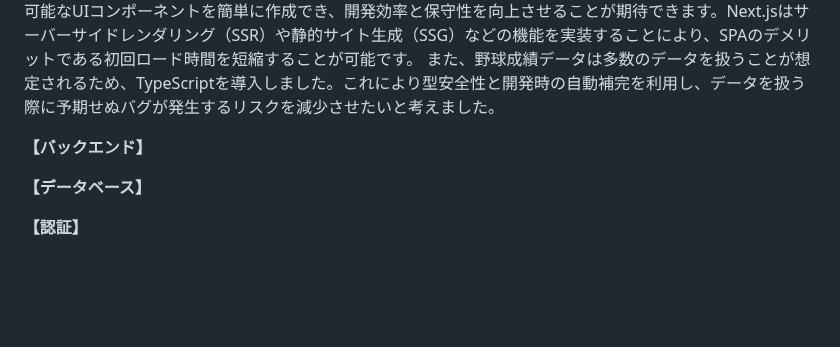
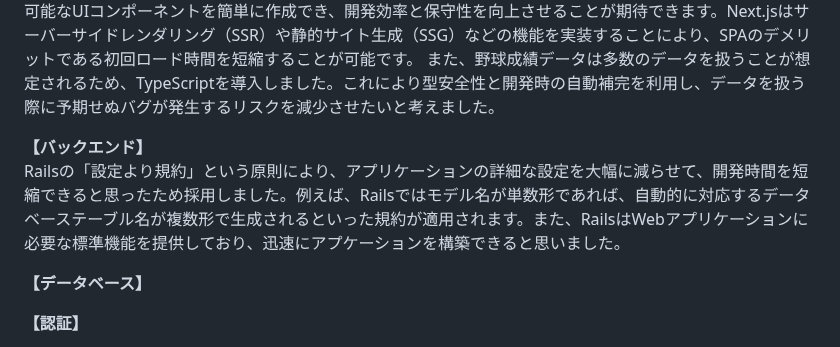
Before and after one commit to ippei-shimizu/buzzbase, a Markdown page: README.md, the part around the change. Rendered like a GitHub page; blank space fills up the shorter version.

Commit message:
Add: バックエンド技術選定理由

```diff
--- a/README.md
+++ b/README.md
@@ -123,6 +123,7 @@ Password : password
 また、野球成績データは多数のデータを扱うことが想定されるため、TypeScriptを導入しました。これにより型安全性と開発時の自動補完を利用し、データを扱う際に予期せぬバグが発生するリスクを減少させたいと考えました。
 
 **【バックエンド】**
+Railsの「設定より規約」という原則により、アプリケーションの詳細な設定を大幅に減らせて、開発時間を短縮できると思ったため採用しました。例えば、Railsではモデル名が単数形であれば、自動的に対応するデータベーステーブル名が複数形で生成されるといった規約が適用されます。また、RailsはWebアプリケーションに必要な標準機能を提供しており、迅速にアプケーションを構築できると思いました。
 
 **【データベース】**
 
```
